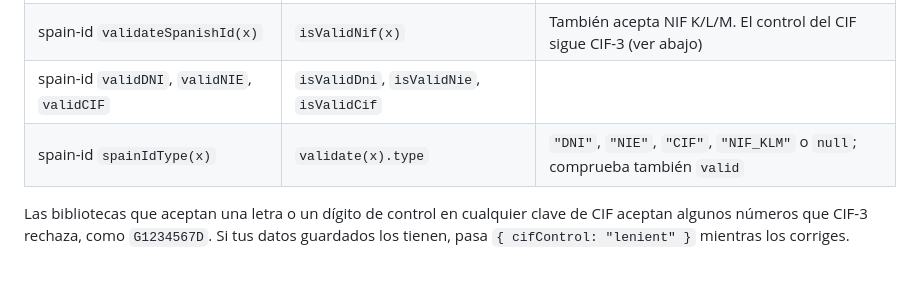
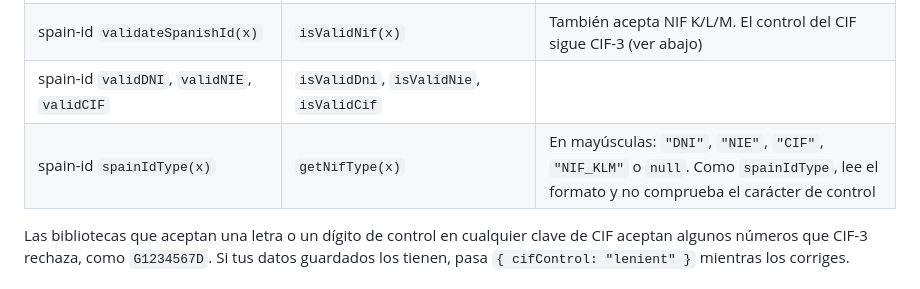
Before and after one commit to josegoval/nif-dni-nie-cif-validation, a Markdown page: README.es.md, the part around the change. Rendered like a GitHub page.

```diff
--- a/README.es.md
+++ b/README.es.md
@@ -463,7 +463,7 @@ isValidNif("G1234567D", { normalize: false, cifControl: "lenient" }); // true, c
 | validator.js `isIdentityCard(x, "ES")`, `isTaxID(x, "es-ES")` | `isValidNaturalPersonNif(x)` | validator.js no comprueba CIF: usa `isValidCif(x)` o `isValidNif(x)`. Lanza una excepción si no recibe una cadena; este paquete devuelve `false` |
 | spain-id `validateSpanishId(x)` | `isValidNif(x)` | También acepta NIF K/L/M. El control del CIF sigue CIF-3 (ver abajo) |
 | spain-id `validDNI`, `validNIE`, `validCIF` | `isValidDni`, `isValidNie`, `isValidCif` | |
-| spain-id `spainIdType(x)` | `validate(x).type` | `"DNI"`, `"NIE"`, `"CIF"`, `"NIF_KLM"` o `null`; comprueba también `valid` |
+| spain-id `spainIdType(x)` | `getNifType(x)` | En mayúsculas: `"DNI"`, `"NIE"`, `"CIF"`, `"NIF_KLM"` o `null`. Como `spainIdType`, lee el formato y no comprueba el carácter de control |
 
 Las bibliotecas que aceptan una letra o un dígito de control en cualquier clave de CIF aceptan algunos números que CIF-3 rechaza, como `G1234567D`. Si tus datos guardados los tienen, pasa `{ cifControl: "lenient" }` mientras los corriges.
 
```
Also changed, not shown: README.md (+1 -1 lines).
